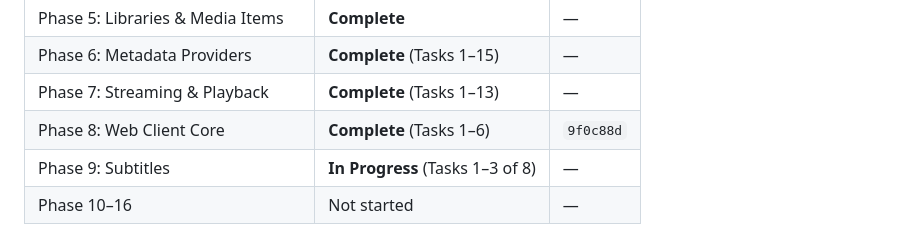
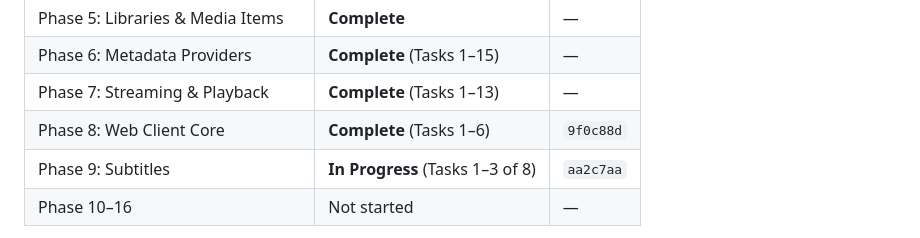
Before and after one commit to cloudbyday90/Duskcue, a Markdown page: PROJECT.md, the part around the change. GitHub-like rendering.

Commit message:
docs: update Phase 9 commit hash in PROJECT.md

```diff
--- a/PROJECT.md
+++ b/PROJECT.md
@@ -503,7 +503,7 @@ Migration of users and watch data from Plex, Jellyfin, and Emby is documented in
 | Phase 6: Metadata Providers | **Complete** (Tasks 1–15) | — |
 | Phase 7: Streaming & Playback | **Complete** (Tasks 1–13) | — |
 | Phase 8: Web Client Core | **Complete** (Tasks 1–6) | `9f0c88d` |
-| Phase 9: Subtitles | **In Progress** (Tasks 1–3 of 8) | — |
+| Phase 9: Subtitles | **In Progress** (Tasks 1–3 of 8) | `aa2c7aa` |
 | Phase 10–16 | Not started | — |
 
 **Phase 1 delivered:** Bootable `duskcue` binary on port 48027 with `/health` endpoint, clap CLI with `DUSKCUE_` env vars, config-rs layered merge (defaults → TOML → env → CLI), mimalloc allocator, tracing-subscriber, graceful shutdown with double-signal protection, `ring` TLS backend. See [BUILD_ORDER.md](BUILD_ORDER.md) for details.
```
